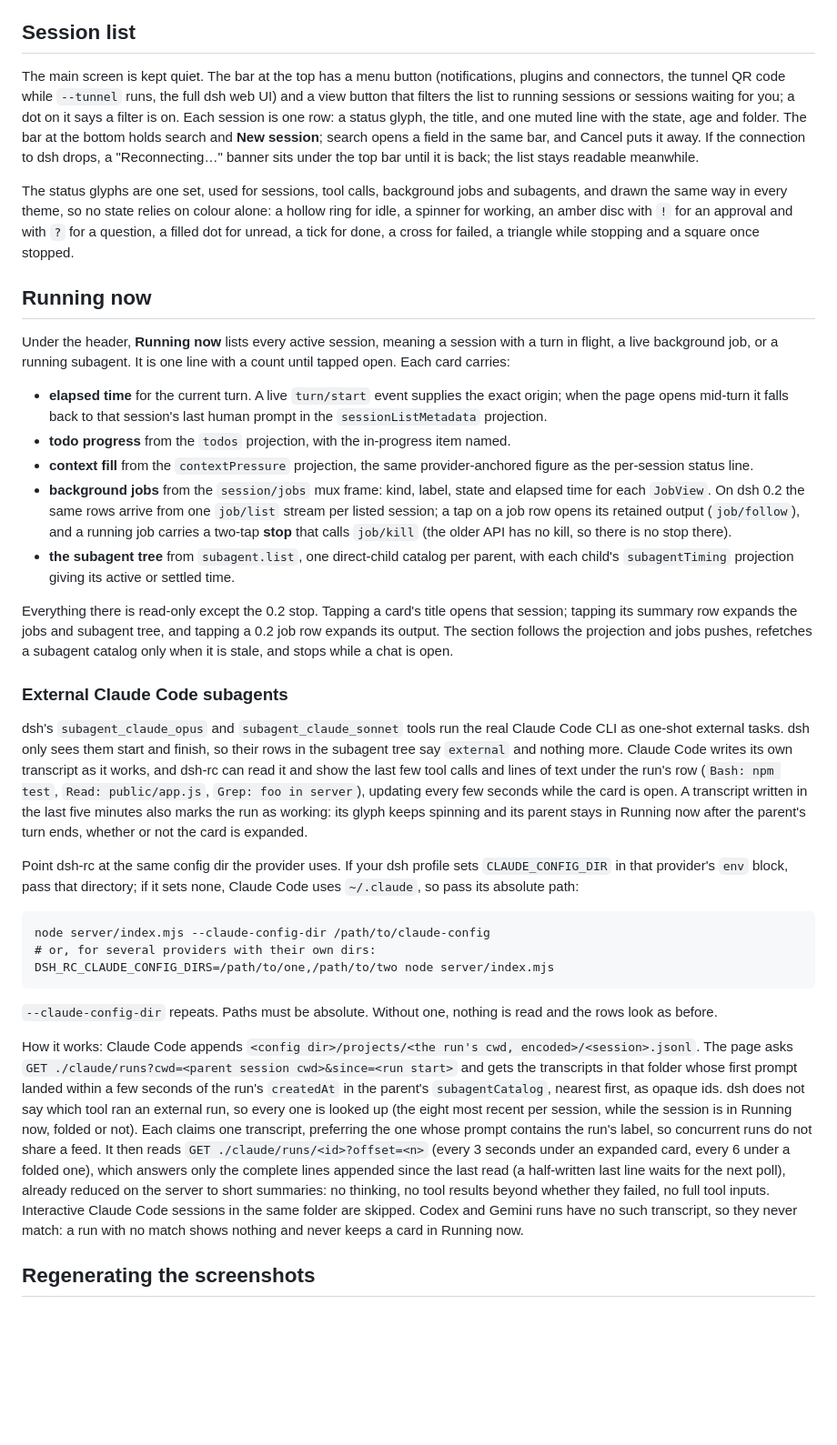
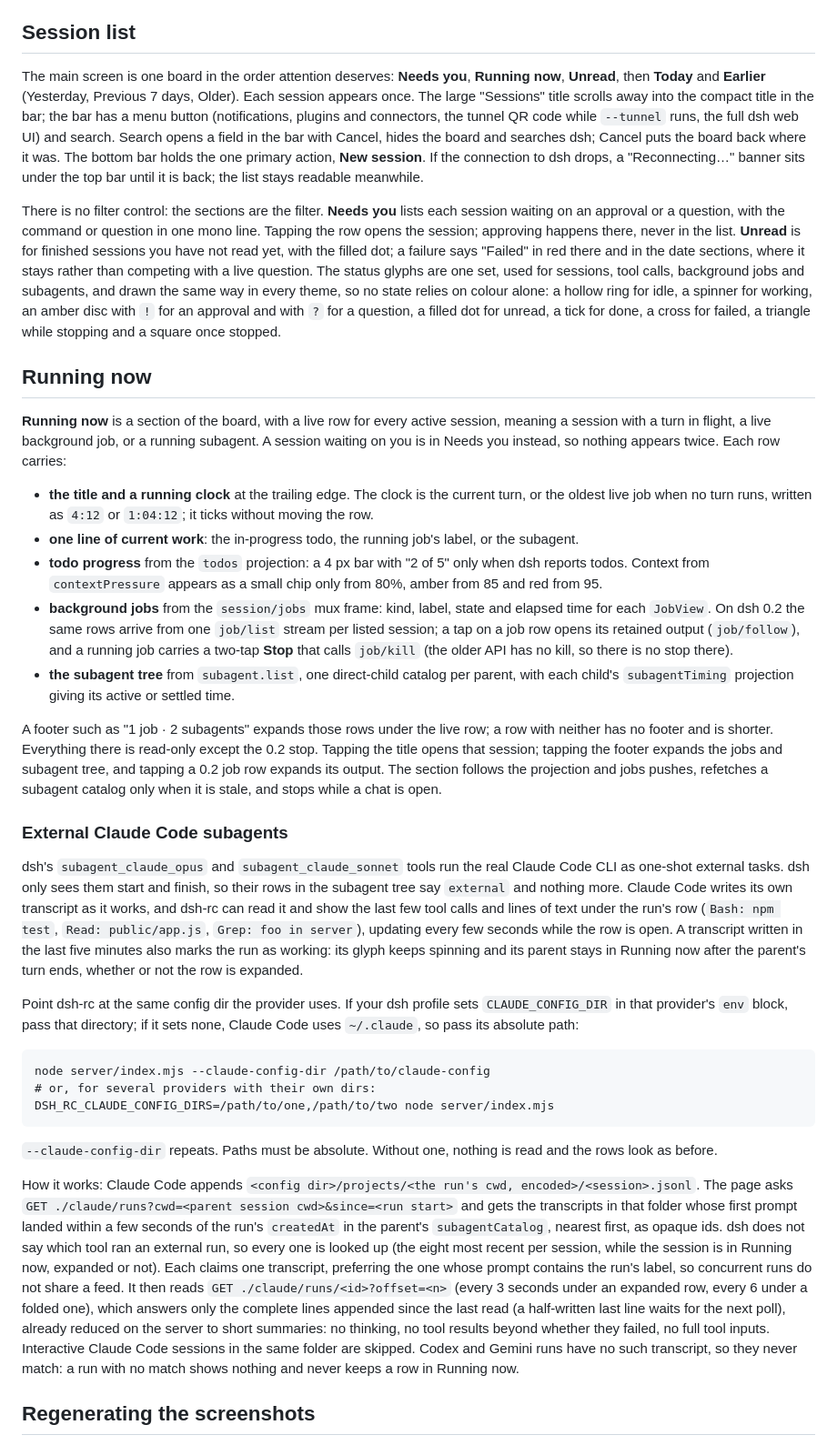
Before and after one commit to Matthew3957/dsh-rc, a Markdown page: README.md, the part around one of its changes. Shown at 91% size. Drawn GitHub-style; blank space fills up the shorter version.

```diff
--- a/README.md
+++ b/README.md
@@ -476,43 +476,50 @@ The longest prefix wins and an override beats the shipped table. It is saved in
 
 ## Session list
 
-The main screen is kept quiet. The bar at the top has a menu button (notifications, plugins and
-connectors, the tunnel QR code while `--tunnel` runs, the full dsh web UI) and a view button that
-filters the list to running sessions or sessions waiting for you; a dot on it says a filter is on.
-Each session is one row: a status glyph, the title, and one muted line with the state, age and
-folder. The bar at the bottom holds search and **New session**; search opens a field in the same
-bar, and Cancel puts it away. If the connection to dsh drops, a "Reconnecting…" banner sits under
-the top bar until it is back; the list stays readable meanwhile.
+The main screen is one board in the order attention deserves: **Needs you**, **Running now**,
+**Unread**, then **Today** and **Earlier** (Yesterday, Previous 7 days, Older). Each session
+appears once. The large "Sessions" title scrolls away into the compact title in the bar; the bar
+has a menu button (notifications, plugins and connectors, the tunnel QR code while `--tunnel`
+runs, the full dsh web UI) and search. Search opens a field in the bar with Cancel, hides the
+board and searches dsh; Cancel puts the board back where it was. The bottom bar holds the one
+primary action, **New session**. If the connection to dsh drops, a "Reconnecting…" banner sits
+under the top bar until it is back; the list stays readable meanwhile.
 
-The status glyphs are one set, used for sessions, tool calls, background jobs and subagents, and
-drawn the same way in every theme, so no state relies on colour alone: a hollow ring for idle, a
-spinner for working, an amber disc with `!` for an approval and with `?` for a question, a filled
-dot for unread, a tick for done, a cross for failed, a triangle while stopping and a square once
-stopped.
+There is no filter control: the sections are the filter. **Needs you** lists each session waiting
+on an approval or a question, with the command or question in one mono line. Tapping the row opens
+the session; approving happens there, never in the list. **Unread** is for finished sessions you
+have not read yet, with the filled dot; a failure says "Failed" in red there and in the date
+sections, where it stays rather than competing with a live question. The status glyphs are one
+set, used for sessions, tool calls, background jobs and subagents, and drawn the same way in every
+theme, so no state relies on colour alone: a hollow ring for idle, a spinner for working, an amber
+disc with `!` for an approval and with `?` for a question, a filled dot for unread, a tick for
+done, a cross for failed, a triangle while stopping and a square once stopped.
 
 ## Running now
 
-Under the header, **Running now** lists every active session, meaning a session with a turn in
-flight, a live background job, or a running subagent. It is one line with a count until tapped
-open. Each card carries:
+**Running now** is a section of the board, with a live row for every active session, meaning a
+session with a turn in flight, a live background job, or a running subagent. A session waiting on
+you is in Needs you instead, so nothing appears twice. Each row carries:
 
-- **elapsed time** for the current turn. A live `turn/start` event supplies the exact origin;
-  when the page opens mid-turn it falls back to that session's last human prompt in the
-  `sessionListMetadata` projection.
-- **todo progress** from the `todos` projection, with the in-progress item named.
-- **context fill** from the `contextPressure` projection, the same provider-anchored figure as
-  the per-session status line.
+- **the title and a running clock** at the trailing edge. The clock is the current turn, or the
+  oldest live job when no turn runs, written as `4:12` or `1:04:12`; it ticks without moving the
+  row.
+- **one line of current work**: the in-progress todo, the running job's label, or the subagent.
+- **todo progress** from the `todos` projection: a 4 px bar with "2 of 5" only when dsh reports
+  todos. Context from `contextPressure` appears as a small chip only from 80%, amber from 85 and
+  red from 95.
 - **background jobs** from the `session/jobs` mux frame: kind, label, state and elapsed time for
   each `JobView`. On dsh 0.2 the same rows arrive from one `job/list` stream per listed session; a
   tap on a job row opens its retained output (`job/follow`), and a running job carries a two-tap
-  **stop** that calls `job/kill` (the older API has no kill, so there is no stop there).
+  **Stop** that calls `job/kill` (the older API has no kill, so there is no stop there).
 - **the subagent tree** from `subagent.list`, one direct-child catalog per parent, with each
   child's `subagentTiming` projection giving its active or settled time.
 
-Everything there is read-only except the 0.2 stop. Tapping a card's title opens that session;
-tapping its summary row expands the jobs and subagent tree, and tapping a 0.2 job row expands its
-output. The section follows the projection and jobs pushes, refetches a subagent catalog only when
-it is stale, and stops while a chat is open.
+A footer such as "1 job · 2 subagents" expands those rows under the live row; a row with neither
+has no footer and is shorter. Everything there is read-only except the 0.2 stop. Tapping the
+title opens that session; tapping the footer expands the jobs and subagent tree, and tapping a
+0.2 job row expands its output. The section follows the projection and jobs pushes, refetches a
+subagent catalog only when it is stale, and stops while a chat is open.
 
 ### External Claude Code subagents
 
@@ -521,9 +528,9 @@ one-shot external tasks. dsh only sees them start and finish, so their rows in t
 say `external` and nothing more. Claude Code writes its own transcript as it works, and dsh-rc
 can read it and show the last few tool calls and lines of text under the run's row
 (`Bash: npm test`, `Read: public/app.js`, `Grep: foo in server`), updating every few seconds
-while the card is open. A transcript written in the last five minutes also marks the run as
+while the row is open. A transcript written in the last five minutes also marks the run as
 working: its glyph keeps spinning and its parent stays in Running now after the parent's turn ends,
-whether or not the card is expanded.
+whether or not the row is expanded.
 
 Point dsh-rc at the same config dir the provider uses. If your dsh profile sets
 `CLAUDE_CONFIG_DIR` in that provider's `env` block, pass that directory; if it sets none, Claude
@@ -541,14 +548,14 @@ The page asks `GET ./claude/runs?cwd=<parent session cwd>&since=<run start>` and
 transcripts in that folder whose first prompt landed within a few seconds of the run's
 `createdAt` in the parent's `subagentCatalog`, nearest first, as opaque ids. dsh does not say
 which tool ran an external run, so every one is looked up (the eight most recent per session,
-while the session is in Running now, folded or not). Each claims one transcript, preferring the
+while the session is in Running now, expanded or not). Each claims one transcript, preferring the
 one whose prompt contains the run's label, so concurrent runs do not share a feed. It then reads
-`GET ./claude/runs/<id>?offset=<n>` (every 3 seconds under an expanded card, every 6 under a
+`GET ./claude/runs/<id>?offset=<n>` (every 3 seconds under an expanded row, every 6 under a
 folded one), which answers only the complete lines appended since the last read (a half-written
 last line waits for the next poll), already reduced on the server to short summaries: no
 thinking, no tool results beyond whether they failed, no full tool inputs. Interactive Claude Code sessions in the same folder are skipped.
 Codex and Gemini runs have no such transcript, so they never match: a run with no match shows
-nothing and never keeps a card in Running now.
+nothing and never keeps a row in Running now.
 
 ## Regenerating the screenshots
 
```
Also changed, not shown: other parts of README.md (+8 -8 lines), docs/screenshots/running.png, docs/screenshots/sessions.png, 8 other files.
